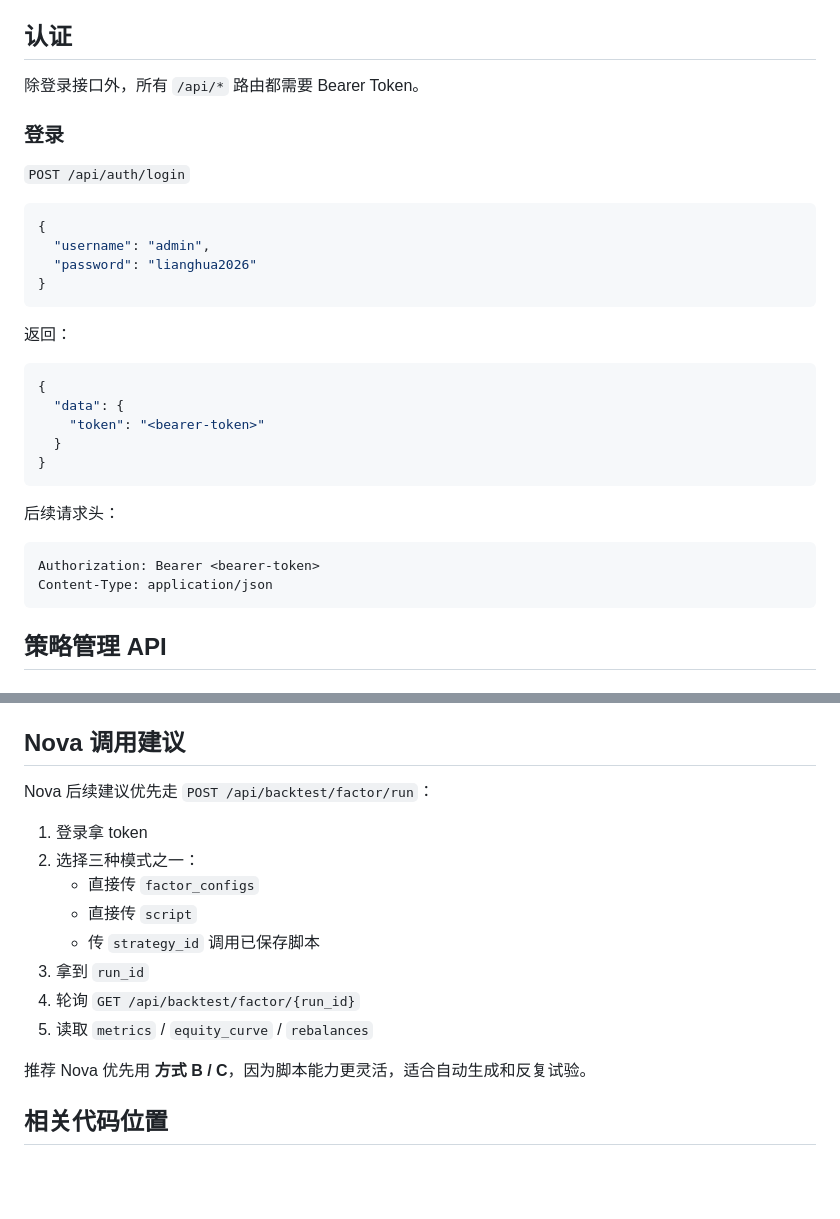
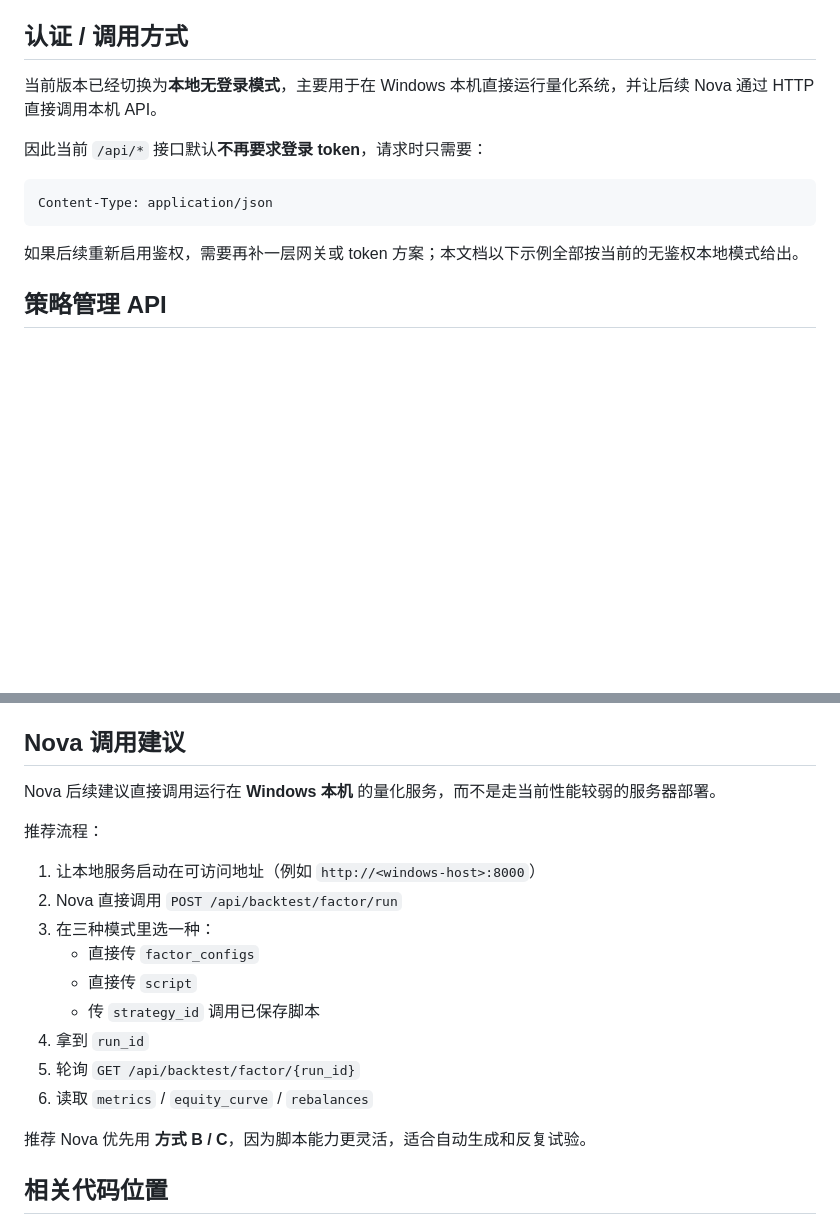
Before and after one commit to yufan001/fuxi-quant, a Markdown page: docs/factor-module-api.md, 2 parts joined by grey strips. Drawn GitHub-style; blank space fills up the shorter version.

Commit message:
更新因子模块文档为本地无登录调用说明
将因子 API 文档改为当前的本地无登录模式，并补充 Nova 直接调用 Windows 本机服务的建议，避免沿用旧的登录与服务器部署说明。

````diff
--- a/docs/factor-module-api.md
+++ b/docs/factor-module-api.md
@@ -17,37 +17,17 @@
      - `score_stocks(histories, context)`：脚本返回每只股票分数，平台负责选股/调仓
      - `select_portfolio(histories, context)`：脚本直接返回目标组合，平台负责执行回测
 
-## 认证
+## 认证 / 调用方式
 
-除登录接口外，所有 `/api/*` 路由都需要 Bearer Token。
+当前版本已经切换为**本地无登录模式**，主要用于在 Windows 本机直接运行量化系统，并让后续 Nova 通过 HTTP 直接调用本机 API。
 
-### 登录
+因此当前 `/api/*` 接口默认**不再要求登录 token**，请求时只需要：
 
-`POST /api/auth/login`
-
-```json
-{
-  "username": "admin",
-  "password": "lianghua2026"
-}
+```http
+Content-Type: application/json
 ```
 
-返回：
-
-```json
-{
-  "data": {
-    "token": "<bearer-token>"
-  }
-}
-```
-
-后续请求头：
-
-```http
-Authorization: Bearer <bearer-token>
-Content-Type: application/json
-```
+如果后续重新启用鉴权，需要再补一层网关或 token 方案；本文档以下示例全部按当前的无鉴权本地模式给出。
 
 ## 策略管理 API
 
@@ -298,16 +278,19 @@ def select_portfolio(histories, context):
 
 ## Nova 调用建议
 
-Nova 后续建议优先走 `POST /api/backtest/factor/run`：
+Nova 后续建议直接调用运行在 **Windows 本机** 的量化服务，而不是走当前性能较弱的服务器部署。
 
-1. 登录拿 token
-2. 选择三种模式之一：
+推荐流程：
+
+1. 让本地服务启动在可访问地址（例如 `http://<windows-host>:8000`）
+2. Nova 直接调用 `POST /api/backtest/factor/run`
+3. 在三种模式里选一种：
    - 直接传 `factor_configs`
    - 直接传 `script`
    - 传 `strategy_id` 调用已保存脚本
-3. 拿到 `run_id`
-4. 轮询 `GET /api/backtest/factor/{run_id}`
-5. 读取 `metrics` / `equity_curve` / `rebalances`
+4. 拿到 `run_id`
+5. 轮询 `GET /api/backtest/factor/{run_id}`
+6. 读取 `metrics` / `equity_curve` / `rebalances`
 
 推荐 Nova 优先用 **方式 B / C**，因为脚本能力更灵活，适合自动生成和反复试验。
 
````
